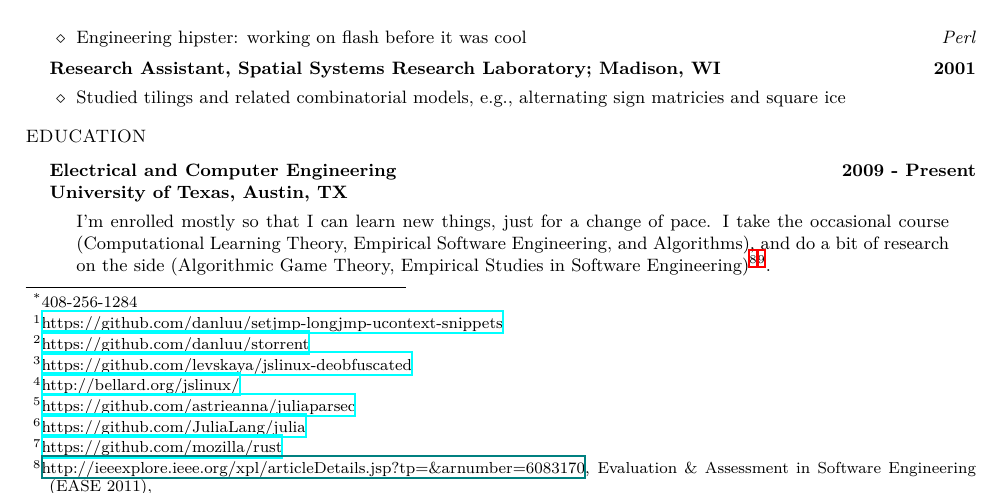
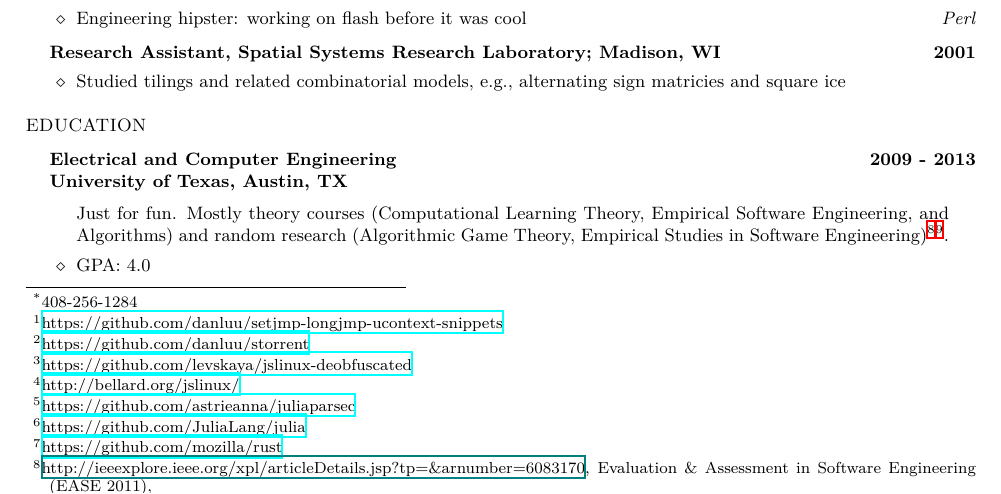
Before and after one commit to astrieanna/tex-resume, a LaTeX CV (resume.tex): part of page 1 of 2, cut so that both start at the same text. The pictures show the PDF file resume.pdf that the author committed with the source.

```diff
--- a/resume.tex
+++ b/resume.tex
@@ -201,13 +204,13 @@
   %	\item Selected Upper Division Undergraduate Courses: CMOS VLSI Design, Testing and Design for Testability, Digital Systems Design and Synthesis, Databases, Combinatorics
   %	\end{list2}
 \item
-  \begin{tabular1bold}Electrical and Computer Engineering & 2009 - Present \\
+  \begin{tabular1bold}Electrical and Computer Engineering & 2009 - 2013 \\
     University of Texas, Austin, TX
   \end{tabular1bold}
 
   \begin{adjustwidth}{1.5em}{1.5em}
     %	\begin{list2}
-    I'm enrolled mostly so that I can learn new things, just for a change of pace. I take the occasional course (Computational Learning Theory, Empirical Software Engineering, and Algorithms), and do a bit of research on the side (Algorithmic Game Theory, Empirical Studies in Software Engineering)\footnote{\href{Designing human benchmark experiments for testing software agents}{http://ieeexplore.ieee.org/xpl/articleDetails.jsp?tp=\&arnumber=6083170}, Evaluation \& Assessment in Software Engineering (EASE 2011), }\footnote{\href{Towards Evaluating Human-Instructable Software Agents}{https://sites.google.com/site/deangelistech/publications/towards-evaluating-human-instructable-software-agents}, International Conference on Interfaces and Human Computer Interaction (ICIHCI 2011)}.
+    Just for fun. Mostly theory courses (Computational Learning Theory, Empirical Software Engineering, and Algorithms) and random research (Algorithmic Game Theory, Empirical Studies in Software Engineering)\footnote{\href{Designing human benchmark experiments for testing software agents}{http://ieeexplore.ieee.org/xpl/articleDetails.jsp?tp=\&arnumber=6083170}, Evaluation \& Assessment in Software Engineering (EASE 2011), }\footnote{\href{Towards Evaluating Human-Instructable Software Agents}{https://sites.google.com/site/deangelistech/publications/towards-evaluating-human-instructable-software-agents}, International Conference on Interfaces and Human Computer Interaction (ICIHCI 2011)}.
   \end{adjustwidth}
   \begin{list2}
     %\item \coltabone{Research}{Algorithmic Economics with Greg Plaxton and Empirical Studies in Software Engineering with Dewayne Perry. Also interested in Machine Learning and Learning Theory}
```
Also changed, not shown: resume.pdf, resume.tex (7 more changed lines).
